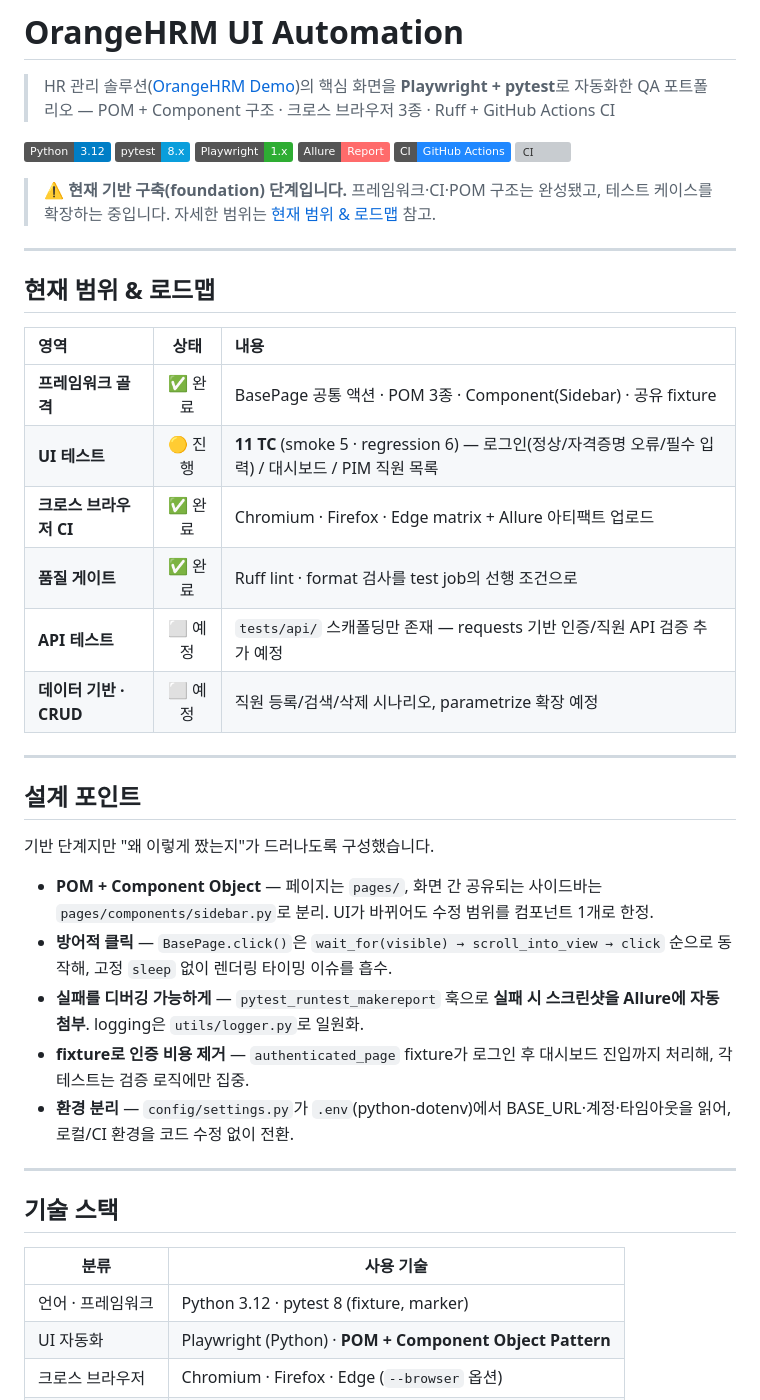
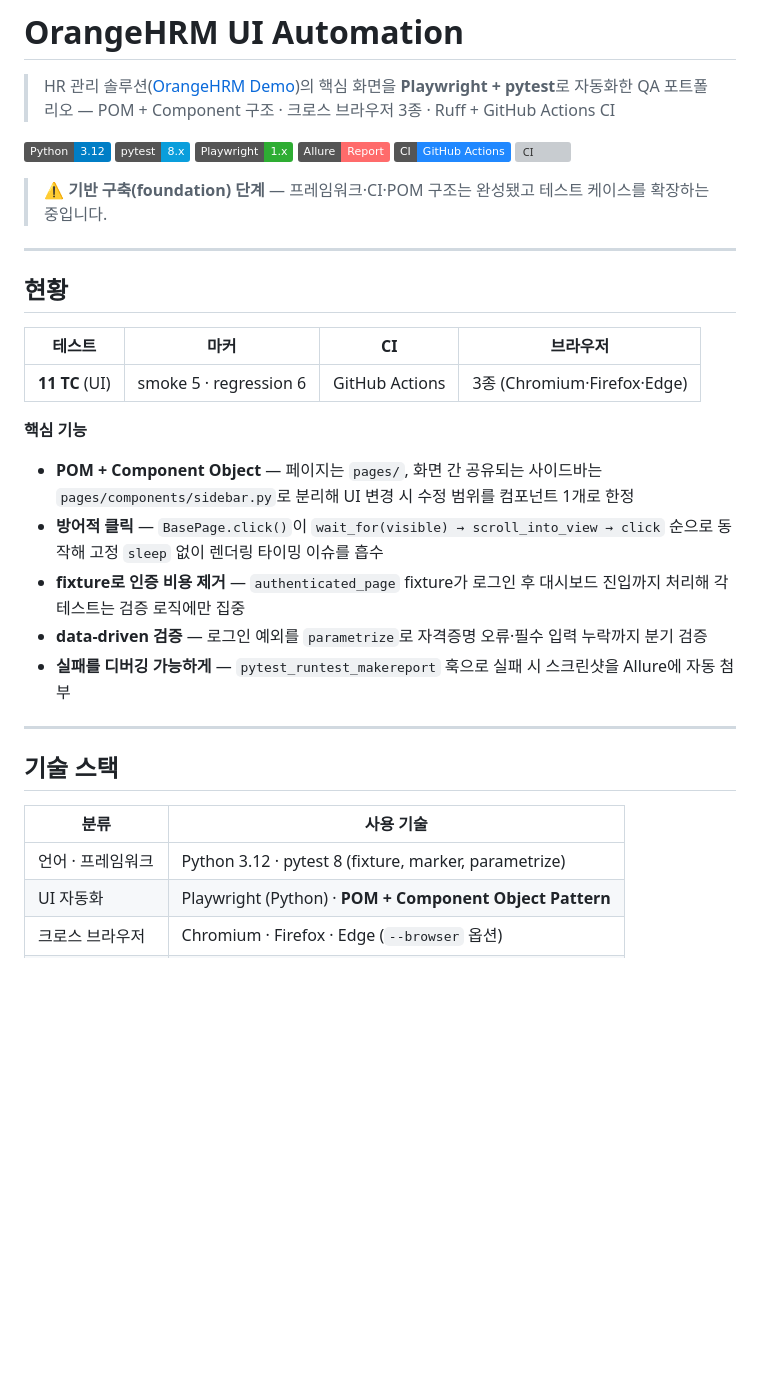
Before and after one commit to seonggwon21-tech/orangehrm-qa-automation, a Markdown page: README.md, the part around one of its changes. Rendered like a GitHub page; badges without logos; blank space fills up the shorter version; grey boxes are pictures that could not be loaded.

```diff
--- a/README.md
+++ b/README.md
@@ -10,32 +10,23 @@
 ![CI](https://img.shields.io/badge/CI-GitHub%20Actions-2088FF?logo=githubactions&logoColor=white)
 [![CI](https://github.com/seonggwon21-tech/orangehrm-qa-automation/actions/workflows/ci.yml/badge.svg)](https://github.com/seonggwon21-tech/orangehrm-qa-automation/actions/workflows/ci.yml)
 
-> ⚠️ **현재 기반 구축(foundation) 단계입니다.** 프레임워크·CI·POM 구조는 완성됐고, 테스트 케이스를 확장하는 중입니다. 자세한 범위는 [현재 범위 & 로드맵](#현재-범위--로드맵) 참고.
+> ⚠️ **기반 구축(foundation) 단계** — 프레임워크·CI·POM 구조는 완성됐고 테스트 케이스를 확장하는 중입니다.
 
 ---
 
-## 현재 범위 & 로드맵
+## 현황
 
-| 영역 | 상태 | 내용 |
-|:---|:---:|:---|
-| **프레임워크 골격** | ✅ 완료 | BasePage 공통 액션 · POM 3종 · Component(Sidebar) · 공유 fixture |
-| **UI 테스트** | 🟡 진행 | **11 TC** (smoke 5 · regression 6) — 로그인(정상/자격증명 오류/필수 입력) / 대시보드 / PIM 직원 목록 |
-| **크로스 브라우저 CI** | ✅ 완료 | Chromium · Firefox · Edge matrix + Allure 아티팩트 업로드 |
-| **품질 게이트** | ✅ 완료 | Ruff lint · format 검사를 test job의 선행 조건으로 |
-| **API 테스트** | ⬜ 예정 | `tests/api/` 스캐폴딩만 존재 — requests 기반 인증/직원 API 검증 추가 예정 |
-| **데이터 기반 · CRUD** | ⬜ 예정 | 직원 등록/검색/삭제 시나리오, parametrize 확장 예정 |
+| 테스트 | 마커 | CI | 브라우저 |
+|:---:|:---:|:---:|:---:|
+| **11 TC** (UI) | smoke 5 · regression 6 | GitHub Actions | 3종 (Chromium·Firefox·Edge) |
 
----
+**핵심 기능**
 
-## 설계 포인트
-
-기반 단계지만 "왜 이렇게 짰는지"가 드러나도록 구성했습니다.
-
-- **POM + Component Object** — 페이지는 `pages/`, 화면 간 공유되는 사이드바는 `pages/components/sidebar.py`로 분리. UI가 바뀌어도 수정 범위를 컴포넌트 1개로 한정.
-- **방어적 클릭** — `BasePage.click()`은 `wait_for(visible) → scroll_into_view → click` 순으로 동작해, 고정 `sleep` 없이 렌더링 타이밍 이슈를 흡수.
-- **실패를 디버깅 가능하게** — `pytest_runtest_makereport` 훅으로 **실패 시 스크린샷을 Allure에 자동 첨부**. logging은 `utils/logger.py`로 일원화.
-- **fixture로 인증 비용 제거** — `authenticated_page` fixture가 로그인 후 대시보드 진입까지 처리해, 각 테스트는 검증 로직에만 집중.
-- **환경 분리** — `config/settings.py`가 `.env`(python-dotenv)에서 BASE_URL·계정·타임아웃을 읽어, 로컬/CI 환경을 코드 수정 없이 전환.
+- **POM + Component Object** — 페이지는 `pages/`, 화면 간 공유되는 사이드바는 `pages/components/sidebar.py`로 분리해 UI 변경 시 수정 범위를 컴포넌트 1개로 한정
+- **방어적 클릭** — `BasePage.click()`이 `wait_for(visible) → scroll_into_view → click` 순으로 동작해 고정 `sleep` 없이 렌더링 타이밍 이슈를 흡수
+- **fixture로 인증 비용 제거** — `authenticated_page` fixture가 로그인 후 대시보드 진입까지 처리해 각 테스트는 검증 로직에만 집중
+- **data-driven 검증** — 로그인 예외를 `parametrize`로 자격증명 오류·필수 입력 누락까지 분기 검증
+- **실패를 디버깅 가능하게** — `pytest_runtest_makereport` 훅으로 실패 시 스크린샷을 Allure에 자동 첨부
 
 ---
 
@@ -43,7 +34,7 @@
 
 | 분류 | 사용 기술 |
 |---|---|
-| 언어 · 프레임워크 | Python 3.12 · pytest 8 (fixture, marker) |
+| 언어 · 프레임워크 | Python 3.12 · pytest 8 (fixture, marker, parametrize) |
 | UI 자동화 | Playwright (Python) · **POM + Component Object Pattern** |
 | 크로스 브라우저 | Chromium · Firefox · Edge (`--browser` 옵션) |
 | API 자동화 *(예정)* | requests |
```
Also changed, not shown: other parts of README.md (+8 -40 lines).
